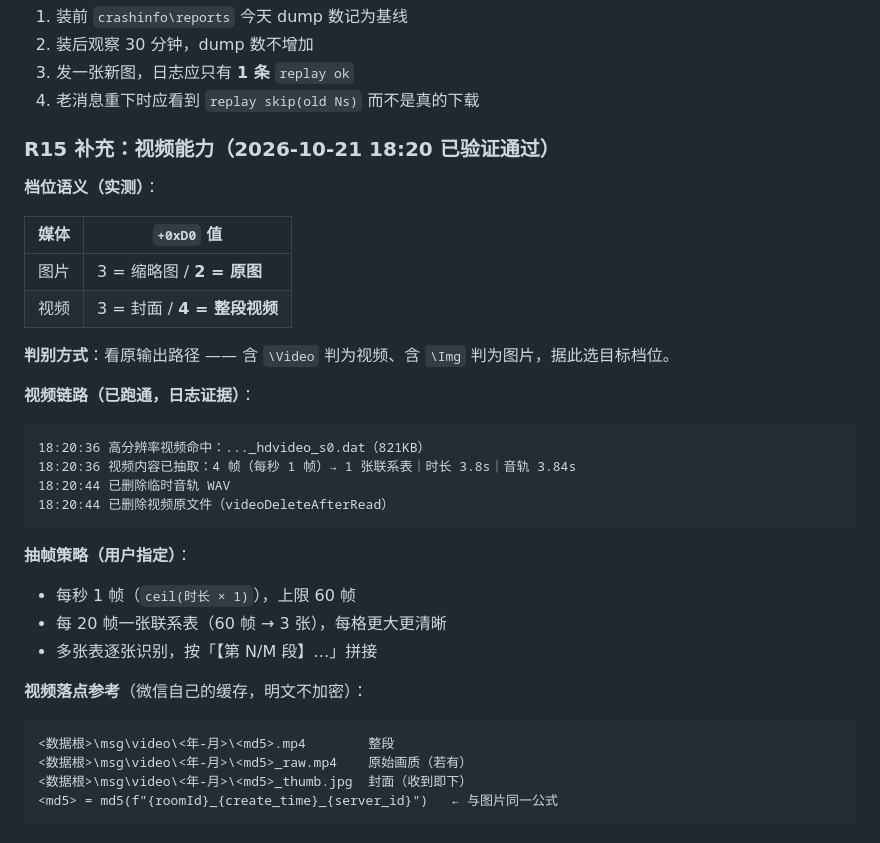
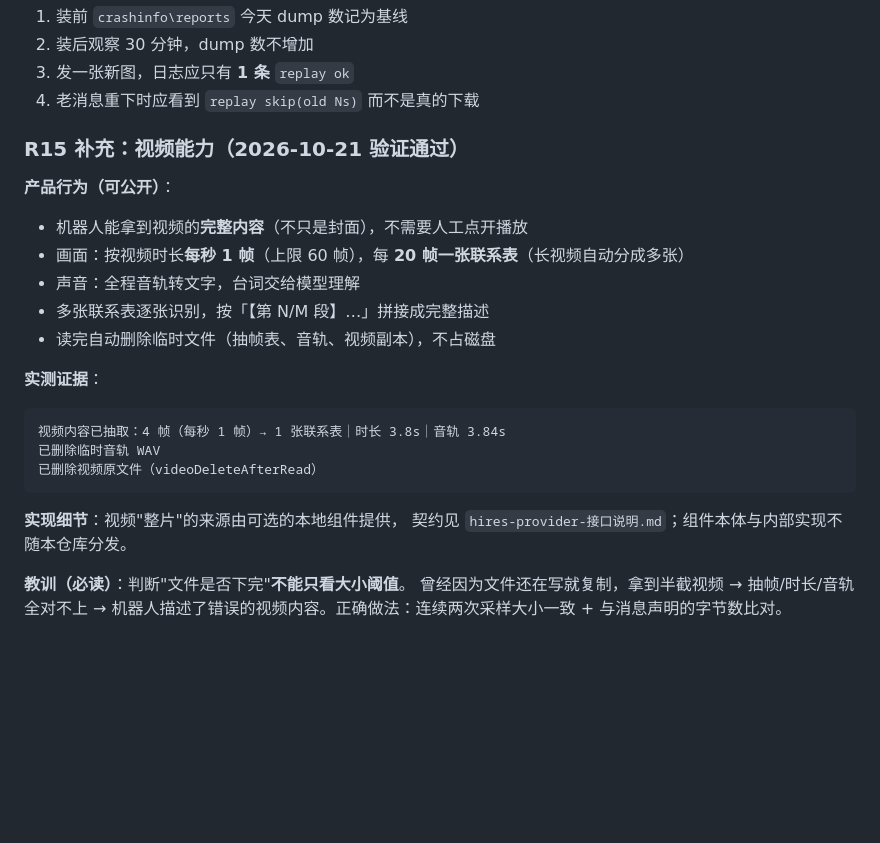
Before and after one commit to mengyunqwq/wechat-bot, a Markdown page: docs/OPERATIONS-RULES.md, the part around the change. GitHub-like rendering; blank space fills up the shorter version.

````diff
--- a/docs/OPERATIONS-RULES.md
+++ b/docs/OPERATIONS-RULES.md
@@ -181,34 +181,25 @@
 3. 发一张新图，日志应只有 **1 条** `replay ok`
 4. 老消息重下时应看到 `replay skip(old Ns)` 而不是真的下载
 
-### R15 补充：视频能力（2026-10-21 18:20 已验证通过）
+### R15 补充：视频能力（2026-10-21 验证通过）
 
-**档位语义（实测）**：
+**产品行为（可公开）**：
+- 机器人能拿到视频的**完整内容**（不只是封面），不需要人工点开播放
+- 画面：按视频时长**每秒 1 帧**（上限 60 帧），每 **20 帧一张联系表**（长视频自动分成多张）
+- 声音：全程音轨转文字，台词交给模型理解
+- 多张联系表逐张识别，按「【第 N/M 段】…」拼接成完整描述
+- 读完自动删除临时文件（抽帧表、音轨、视频副本），不占磁盘
 
-| 媒体 | `+0xD0` 值 |
-|---|---|
-| 图片 | 3 = 缩略图 / **2 = 原图** |
-| 视频 | 3 = 封面 / **4 = 整段视频** |
-
-**判别方式**：看原输出路径 —— 含 `\Video` 判为视频、含 `\Img` 判为图片，据此选目标档位。
-
-**视频链路（已跑通，日志证据）**：
+**实测证据**：
 ```
-18:20:36 高分辨率视频命中：..._hdvideo_s0.dat（821KB）
-18:20:36 视频内容已抽取：4 帧（每秒 1 帧）→ 1 张联系表｜时长 3.8s｜音轨 3.84s
-18:20:44 已删除临时音轨 WAV
-18:20:44 已删除视频原文件（videoDeleteAfterRead）
+视频内容已抽取：4 帧（每秒 1 帧）→ 1 张联系表｜时长 3.8s｜音轨 3.84s
+已删除临时音轨 WAV
+已删除视频原文件（videoDeleteAfterRead）
 ```
 
-**抽帧策略（用户指定）**：
-- 每秒 1 帧（`ceil(时长 × 1)`），上限 60 帧
-- 每 20 帧一张联系表（60 帧 → 3 张），每格更大更清晰
-- 多张表逐张识别，按「【第 N/M 段】…」拼接
+**实现细节**：视频"整片"的来源由可选的本地组件提供，
+契约见 `hires-provider-接口说明.md`；组件本体与内部实现不随本仓库分发。
 
-**视频落点参考**（微信自己的缓存，明文不加密）：
-```
-<数据根>\msg\video\<年-月>\<md5>.mp4        整段
-<数据根>\msg\video\<年-月>\<md5>_raw.mp4    原始画质（若有）
-<数据根>\msg\video\<年-月>\<md5>_thumb.jpg  封面（收到即下）
-<md5> = md5(f"{roomId}_{create_time}_{server_id}")   ← 与图片同一公式
-```
+**教训（必读）**：判断"文件是否下完"**不能只看大小阈值**。
+曾经因为文件还在写就复制，拿到半截视频 → 抽帧/时长/音轨全对不上 →
+机器人描述了错误的视频内容。正确做法：连续两次采样大小一致 + 与消息声明的字节数比对。
````
Also changed, not shown: docs/hires-provider-接口说明.md (+41 -0 lines).
